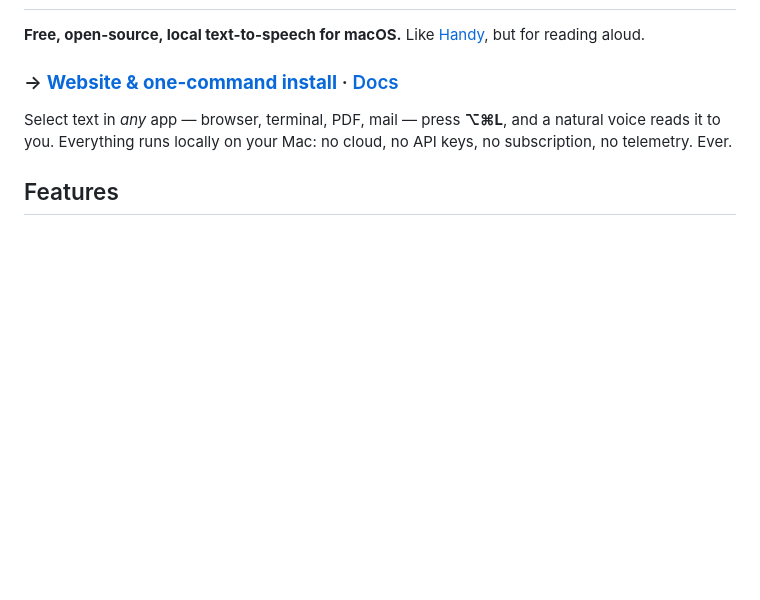
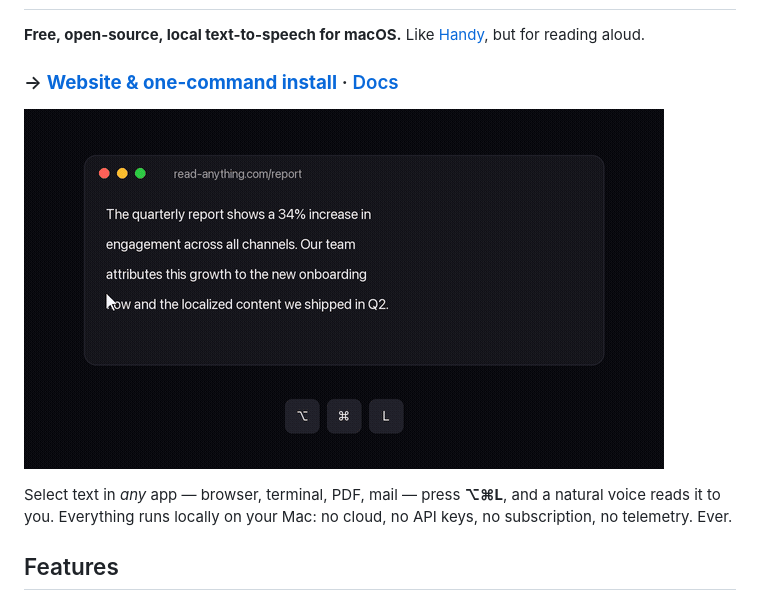
Before and after one commit to EloiGils/outloud, a Markdown page: README.md, the part around the change. Rendered like a GitHub page; pictures changed too: assets/demo.gif (added); blank space fills up the shorter version.

Commit message:
Add animated demo GIF to README and landing hero

```diff
--- a/README.md
+++ b/README.md
@@ -4,6 +4,8 @@
 Like [Handy](https://github.com/cjpais/Handy), but for reading aloud.
 
 ### → [**Website & one-command install**](https://eloigils.github.io/outloud/) · [Docs](https://eloigils.github.io/outloud/docs.html)
+
+![outloud demo](assets/demo.gif)
 
 Select text in *any* app — browser, terminal, PDF, mail — press **⌥⌘L**, and a
 natural voice reads it to you. Everything runs locally on your Mac: no cloud, no
```
Also changed, not shown: site/demo.gif (added), 1 other file.
